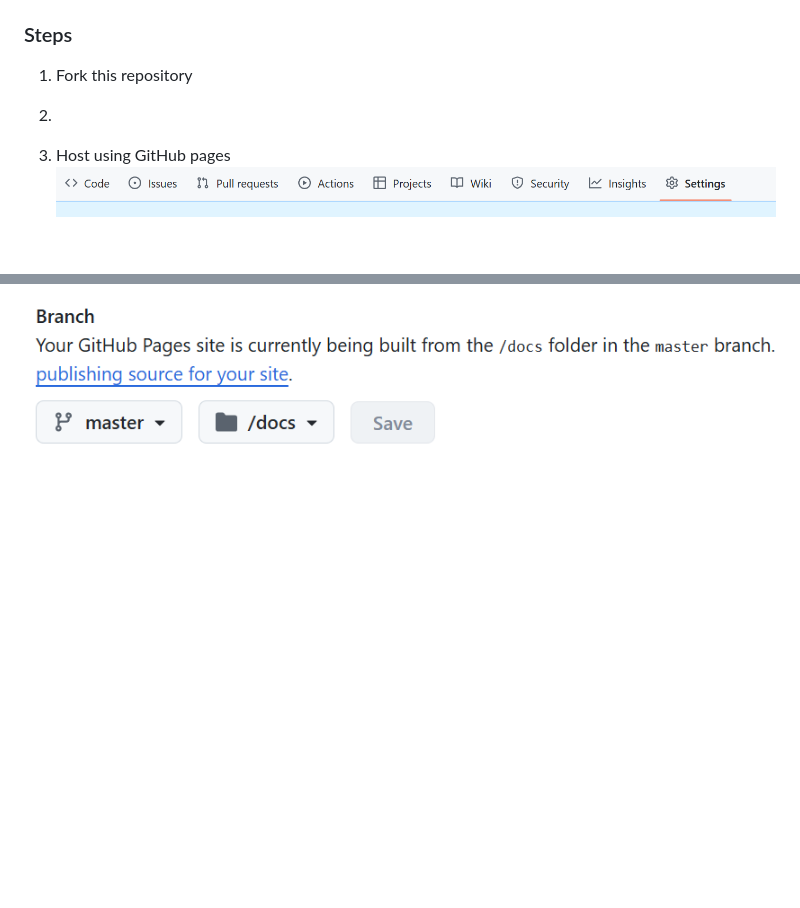
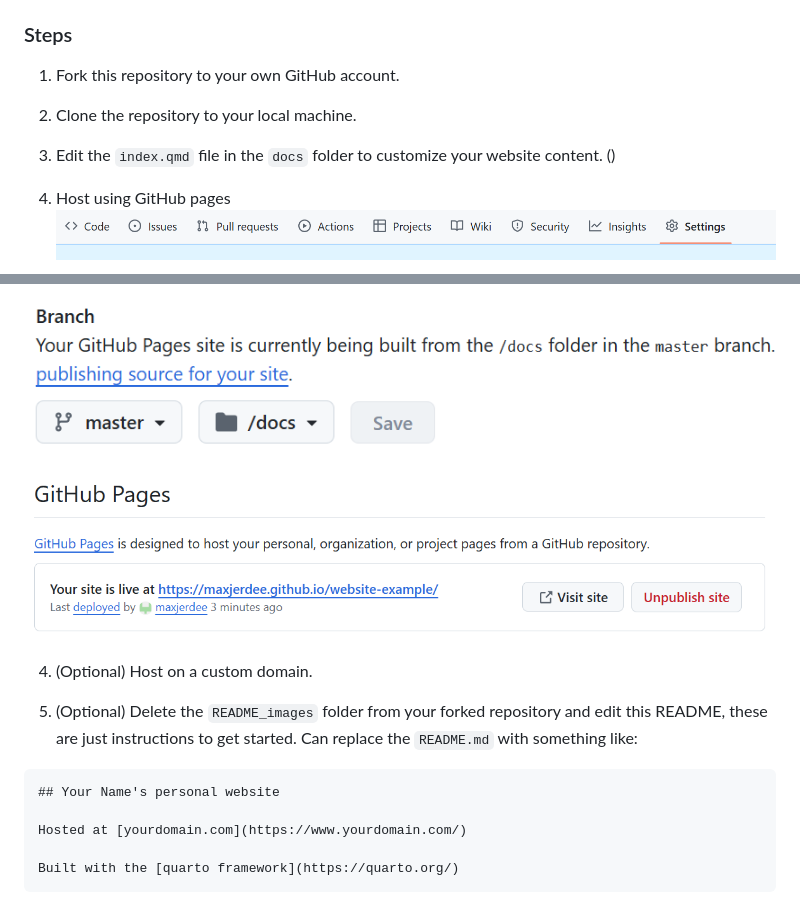
Before and after one commit to bzacovic/website-example, a Markdown page: README.md, 2 parts joined by grey strips. Drawn GitHub-style; pictures changed too: README_images/hosted.png (added); blank space fills up the shorter version.

````diff
--- a/README.md
+++ b/README.md
@@ -15,9 +15,14 @@ Before you begin, ensure you have met the following requirements:
 
 ### Steps
 
-1. Fork this repository
+1. Fork this repository to your own GitHub account.
 
-2.
+
+2. Clone the repository to your local machine.
+
+
+3. Edit the `index.qmd` file in the `docs` folder to customize your website content. ()
+
 
 3. Host using GitHub pages
 ![Click on Settings](README_images/settings.png)
@@ -25,3 +30,19 @@ Before you begin, ensure you have met the following requirements:
 ![Click on Pages](README_images/pages.png)
 
 ![Select the "master" branch, then the "docs" folder, and click "Save"](README_images/docs.png)
+
+
+
+![After the website has been rendered, back of the Pages tab we can find a link to the website](README_images/hosted.png)
+
+4. (Optional) Host on a custom domain.
+
+5. (Optional) Delete the `README_images` folder from your forked repository and edit this README, these are just instructions to get started. Can replace the `README.md` with something like:
+
+```
+## Your Name's personal website
+
+Hosted at [yourdomain.com](https://www.yourdomain.com/)
+
+Built with the [quarto framework](https://quarto.org/)
+```
````
